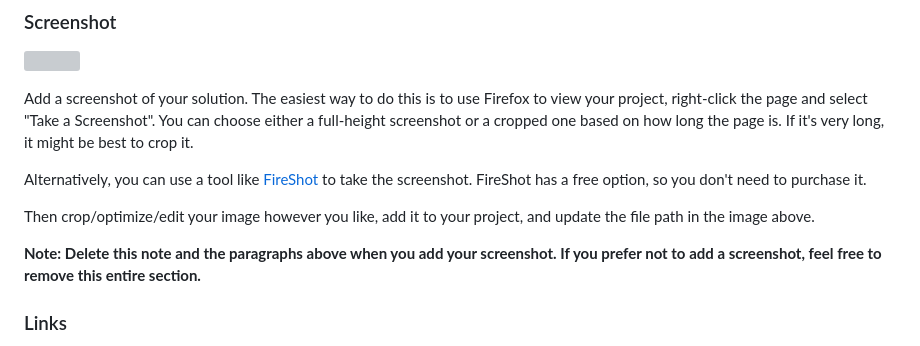
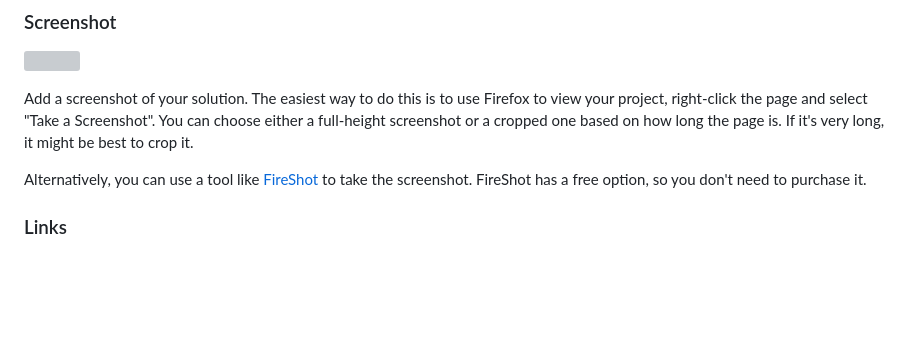
Before and after one commit to izzywizzy/order-summary, a Markdown page: README-template.md, the part around the change. Rendered like a GitHub page; blank space fills up the shorter version; grey boxes are pictures that could not be loaded.

```diff
--- a/README-template.md
+++ b/README-template.md
@@ -34,9 +34,8 @@ Add a screenshot of your solution. The easiest way to do this is to use Firefox
 
 Alternatively, you can use a tool like [FireShot](https://getfireshot.com/) to take the screenshot. FireShot has a free option, so you don't need to purchase it.
 
-Then crop/optimize/edit your image however you like, add it to your project, and update the file path in the image above.
 
-**Note: Delete this note and the paragraphs above when you add your screenshot. If you prefer not to add a screenshot, feel free to remove this entire section.**
+
 
 ### Links
 
```
